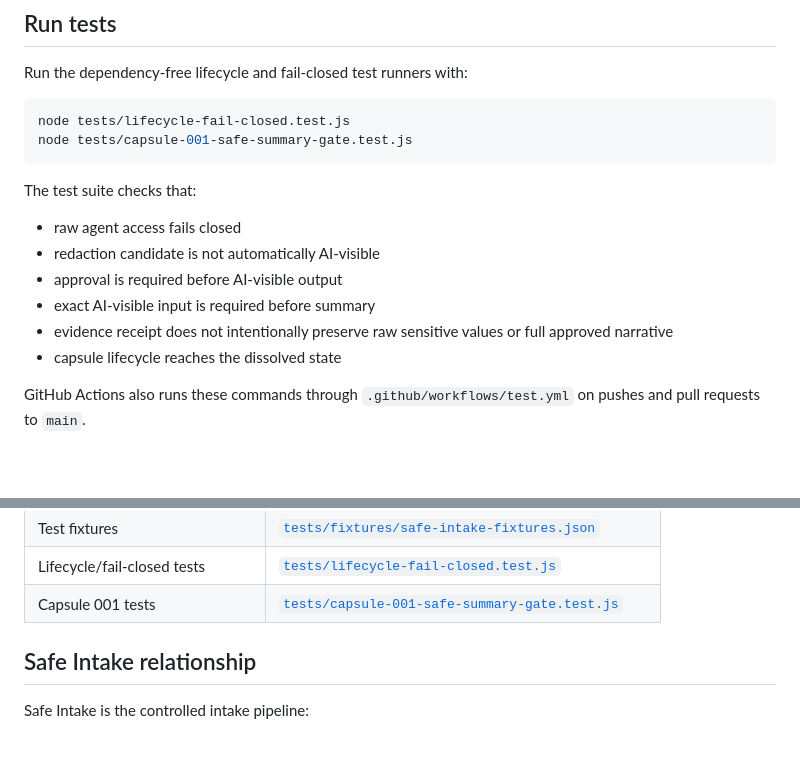
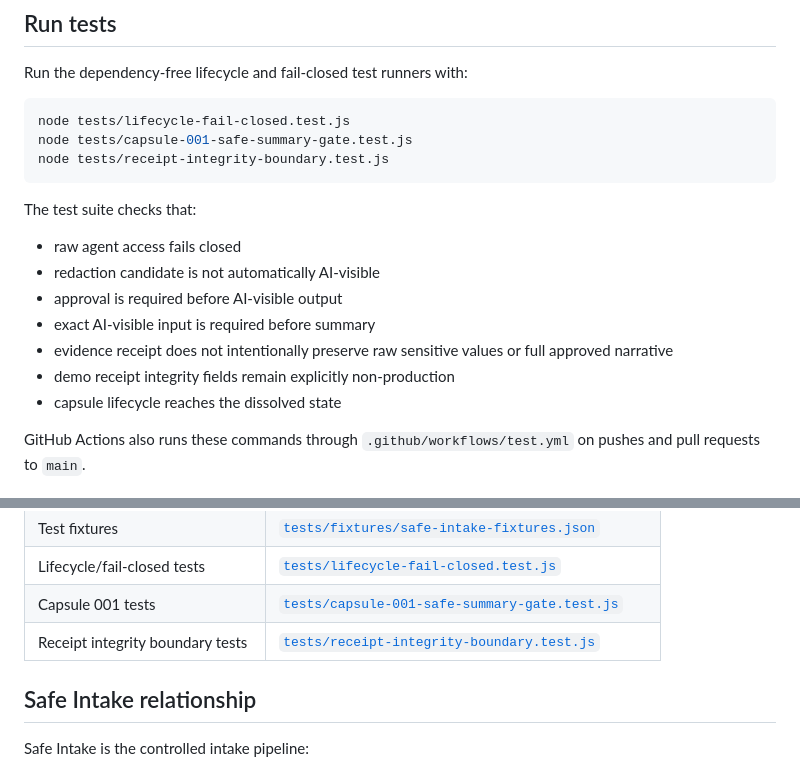
Before and after one commit to 9TEVE-O/ASPRON-, a Markdown page: README.md, 2 parts joined by grey strips. Drawn GitHub-style; blank space fills up the shorter version.

Commit message:
docs: document receipt integrity boundary test

````diff
--- a/README.md
+++ b/README.md
@@ -75,6 +75,7 @@ Run the dependency-free lifecycle and fail-closed test runners with:
 ```bash
 node tests/lifecycle-fail-closed.test.js
 node tests/capsule-001-safe-summary-gate.test.js
+node tests/receipt-integrity-boundary.test.js
 ```
 
 The test suite checks that:
@@ -84,6 +85,7 @@ The test suite checks that:
 - approval is required before AI-visible output
 - exact AI-visible input is required before summary
 - evidence receipt does not intentionally preserve raw sensitive values or full approved narrative
+- demo receipt integrity fields remain explicitly non-production
 - capsule lifecycle reaches the dissolved state
 
 GitHub Actions also runs these commands through `.github/workflows/test.yml` on pushes and pull requests to `main`.
@@ -108,6 +110,7 @@ GitHub Actions also runs these commands through `.github/workflows/test.yml` on
 | Test fixtures | [`tests/fixtures/safe-intake-fixtures.json`](tests/fixtures/safe-intake-fixtures.json) |
 | Lifecycle/fail-closed tests | [`tests/lifecycle-fail-closed.test.js`](tests/lifecycle-fail-closed.test.js) |
 | Capsule 001 tests | [`tests/capsule-001-safe-summary-gate.test.js`](tests/capsule-001-safe-summary-gate.test.js) |
+| Receipt integrity boundary tests | [`tests/receipt-integrity-boundary.test.js`](tests/receipt-integrity-boundary.test.js) |
 
 ## Safe Intake relationship
 
````
